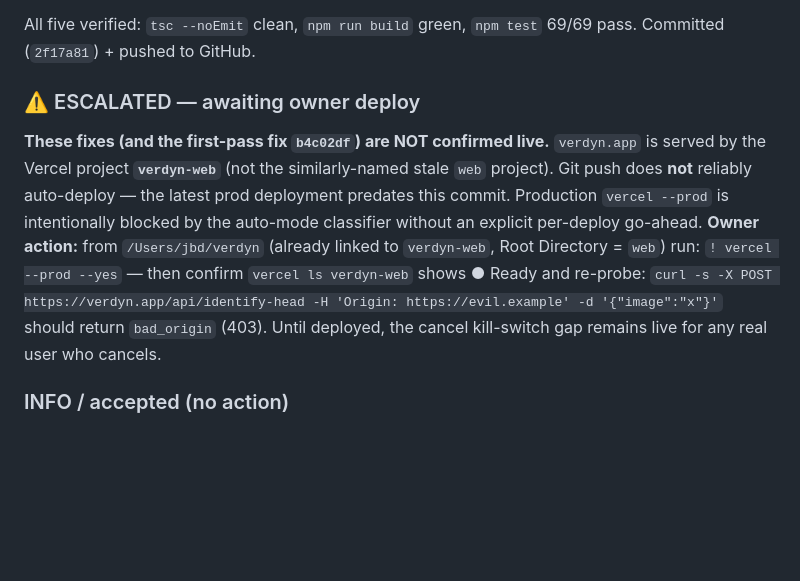
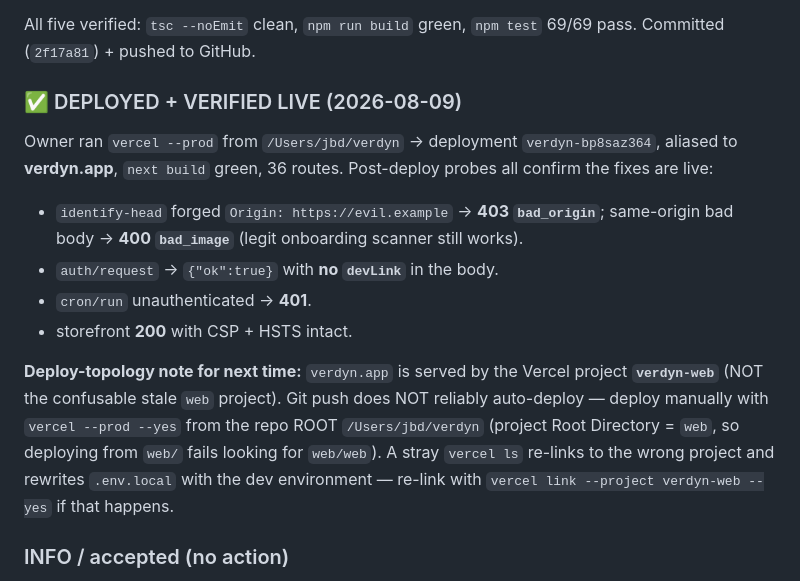
Before and after one commit to jasonbdiaz/verdyn, a Markdown page: brain/security-log.md, the part around the change. GitHub-like rendering; blank space fills up the shorter version.

Commit message:
Security log: pass-2 fixes deployed + verified live on verdyn.app
Co-Authored-By: Claude Fable 5 <noreply@anthropic.com>

```diff
--- a/brain/security-log.md
+++ b/brain/security-log.md
@@ -41,18 +41,24 @@ first pass (deps + MCP rate cap) already shipped in `b4c02df`.
 All five verified: `tsc --noEmit` clean, `npm run build` green, `npm test` 69/69 pass.
 Committed (`2f17a81`) + pushed to GitHub.
 
-### ⚠️ ESCALATED — awaiting owner deploy
+### ✅ DEPLOYED + VERIFIED LIVE (2026-08-09)
 
-**These fixes (and the first-pass fix `b4c02df`) are NOT confirmed live.** `verdyn.app`
-is served by the Vercel project **`verdyn-web`** (not the similarly-named stale `web`
-project). Git push does **not** reliably auto-deploy — the latest prod deployment
-predates this commit. Production `vercel --prod` is intentionally blocked by the
-auto-mode classifier without an explicit per-deploy go-ahead. **Owner action:** from
-`/Users/jbd/verdyn` (already linked to `verdyn-web`, Root Directory = `web`) run:
-`! vercel --prod --yes`  — then confirm `vercel ls verdyn-web` shows ● Ready and
-re-probe: `curl -s -X POST https://verdyn.app/api/identify-head -H 'Origin: https://evil.example' -d '{"image":"x"}'`
-should return `bad_origin` (403). Until deployed, the cancel kill-switch gap remains
-live for any real user who cancels.
+Owner ran `vercel --prod` from `/Users/jbd/verdyn` → deployment
+`verdyn-bp8saz364`, aliased to **verdyn.app**, `next build` green, 36 routes.
+Post-deploy probes all confirm the fixes are live:
+- `identify-head` forged `Origin: https://evil.example` → **403 `bad_origin`**;
+  same-origin bad body → **400 `bad_image`** (legit onboarding scanner still works).
+- `auth/request` → `{"ok":true}` with **no `devLink`** in the body.
+- `cron/run` unauthenticated → **401**.
+- storefront **200** with CSP + HSTS intact.
+
+**Deploy-topology note for next time:** `verdyn.app` is served by the Vercel
+project **`verdyn-web`** (NOT the confusable stale `web` project). Git push does
+NOT reliably auto-deploy — deploy manually with `vercel --prod --yes` from the repo
+ROOT `/Users/jbd/verdyn` (project Root Directory = `web`, so deploying from `web/`
+fails looking for `web/web`). A stray `vercel ls` re-links to the wrong project and
+rewrites `.env.local` with the dev environment — re-link with
+`vercel link --project verdyn-web --yes` if that happens.
 
 ### INFO / accepted (no action)
 
```
